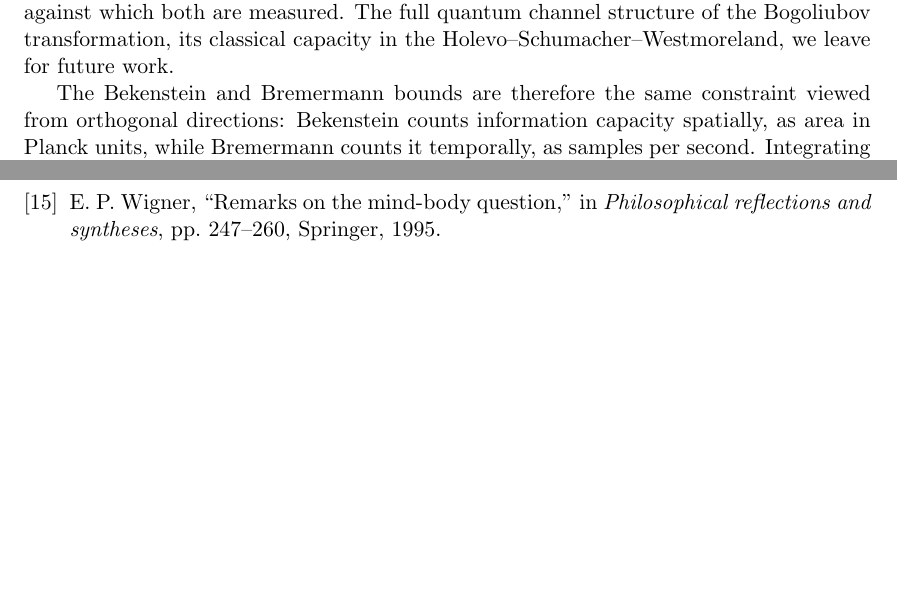
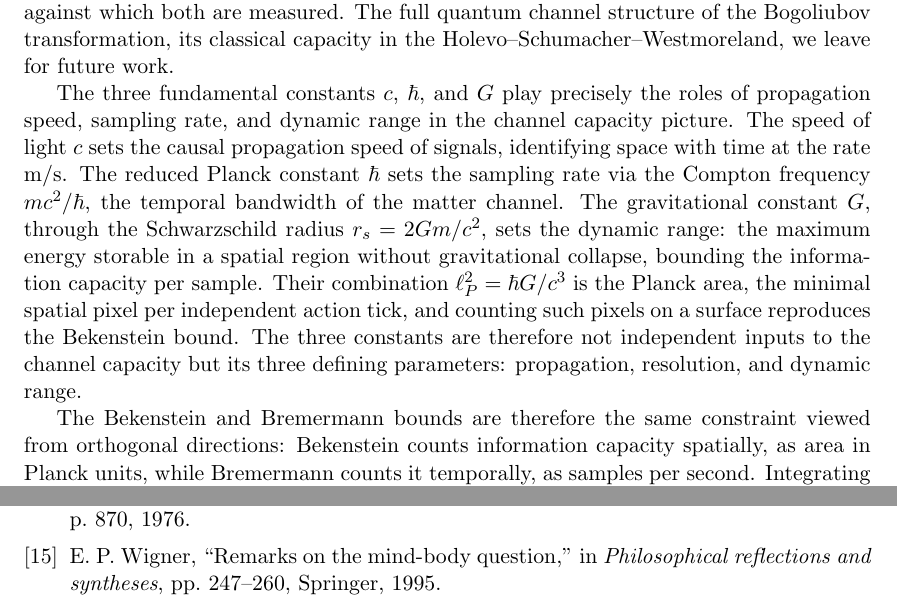
Before and after one commit to kjplaye/gravity_from_measurement, a LaTeX document (gravity_measure.tex): two parts of pages 16 and 28 of 28, joined at a grey line, cut so that both start at the same text, the shorter picture padded with empty space. Compiled offline with pdfLaTeX.

Commit message:
units arguement added

```diff
--- a/gravity_measure.tex
+++ b/gravity_measure.tex
@@ -952,6 +952,28 @@ information flow, and free samples are the reversible background
 against which both are measured. The full quantum channel structure
 of the Bogoliubov transformation, its classical capacity in the
 Holevo--Schumacher--Westmoreland, we leave for future work.
+
+The three fundamental constants $c$, $\hbar$, and $G$ play
+precisely the roles of propagation speed, sampling rate, and
+dynamic range in the channel capacity picture. The speed of
+light $c$ sets the causal propagation speed of signals,
+identifying space with time at the rate $\text{m/s}$. The
+reduced Planck constant $\hbar$ sets the sampling rate via
+the Compton frequency $mc^2/\hbar$, the temporal bandwidth
+of the matter channel. The gravitational constant $G$,
+through the Schwarzschild radius $r_s = 2Gm/c^2$, sets the
+dynamic range: the maximum energy storable in a spatial
+region without gravitational collapse, bounding the
+information capacity per sample. Their combination
+$\ell_P^2 = \hbar G/c^3$ is the Planck area, the minimal
+spatial pixel per independent action tick, and counting
+such pixels on a surface reproduces the Bekenstein bound.
+The three constants are therefore not independent inputs to
+the channel capacity but its three defining parameters:
+propagation, resolution, and dynamic range.
+
+% TODO: Figure out if the Z_2 c=h=G lattice index is related to
+% the Z_2 in the Rindler L <---> R picture.
 
 The Bekenstein and Bremermann bounds are therefore the same
 constraint viewed from orthogonal directions: Bekenstein counts
```
